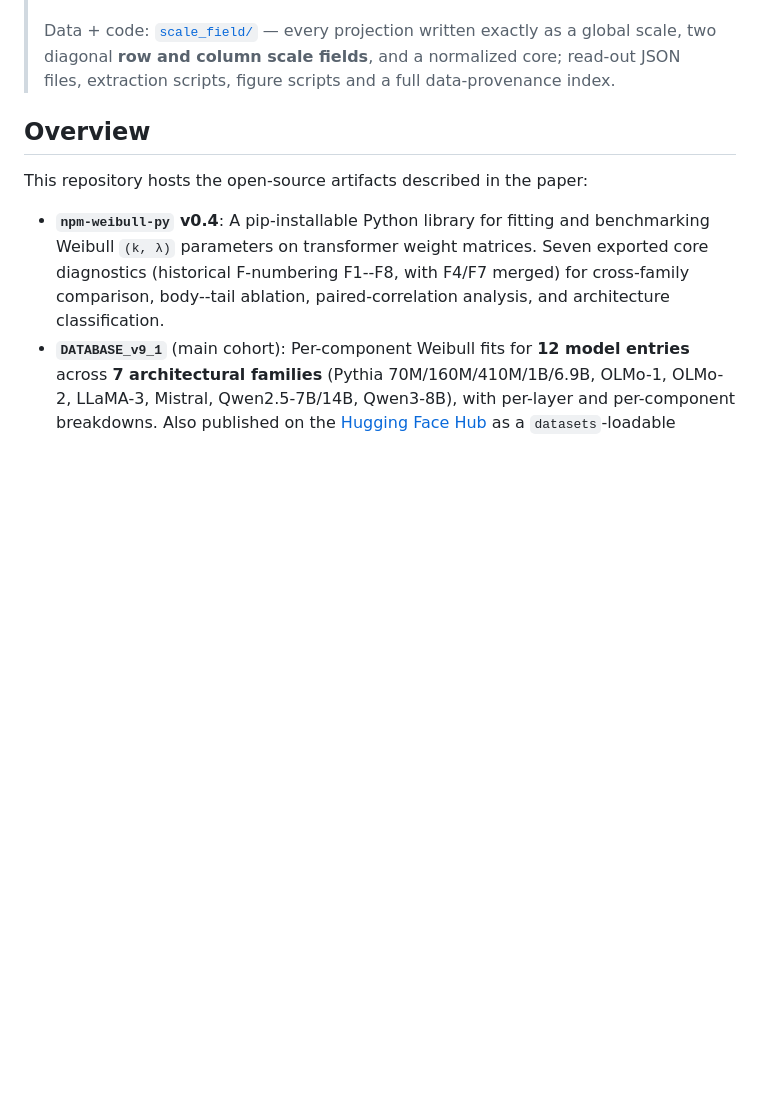
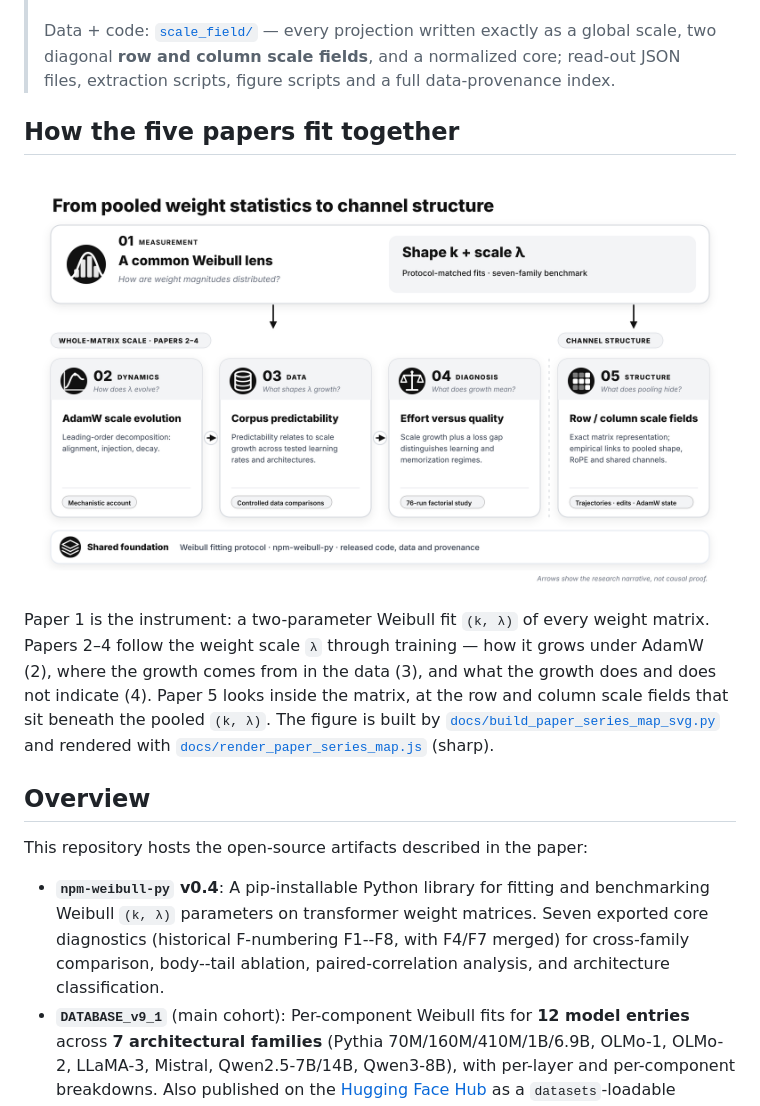
Before and after one commit to tiexinding/NPM-Weibull-public, a Markdown page: README.md, the part around the change. GitHub-like rendering; pictures changed too: docs/paper_series_map.png (added); blank space fills up the shorter version.

Commit message:
README: add map of how the five papers fit together
docs/paper_series_map.{svg,png}: Paper 1 as the Weibull (k, lambda) instrument, Papers 2-4 on the
weight scale during training (mechanism, data, meaning), Paper 5 on row and column scale fields.
Built by docs/build_paper_series_map_svg.py, rendered with docs/render_paper_series_map.js (sharp).

```diff
--- a/README.md
+++ b/README.md
@@ -45,6 +45,15 @@ This repository also hosts the companion data and code for the fifth paper:
 > arXiv: to be added at posting
 >
 > Data + code: [`scale_field/`](scale_field/) — every projection written exactly as a global scale, two diagonal **row and column scale fields**, and a normalized core; read-out JSON files, extraction scripts, figure scripts and a full data-provenance index.
+
+## How the five papers fit together
+
+<p align="center"><img src="docs/paper_series_map.png" alt="Map of the five papers: Paper 1 provides the Weibull (k, λ) instrument; Papers 2–4 follow the weight scale λ during training (mechanism, data, meaning); Paper 5 looks inside the matrix at row and column scale fields" width="100%"></p>
+
+Paper 1 is the instrument: a two-parameter Weibull fit `(k, λ)` of every weight matrix. Papers 2–4 follow the
+weight scale `λ` through training — how it grows under AdamW (2), where the growth comes from in the data (3), and
+what the growth does and does not indicate (4). Paper 5 looks inside the matrix, at the row and column scale fields
+that sit beneath the pooled `(k, λ)`. The figure is built by [`docs/build_paper_series_map_svg.py`](docs/build_paper_series_map_svg.py) and rendered with [`docs/render_paper_series_map.js`](docs/render_paper_series_map.js) (sharp).
 
 ## Overview
 
```
Also changed, not shown: 3 other files.
